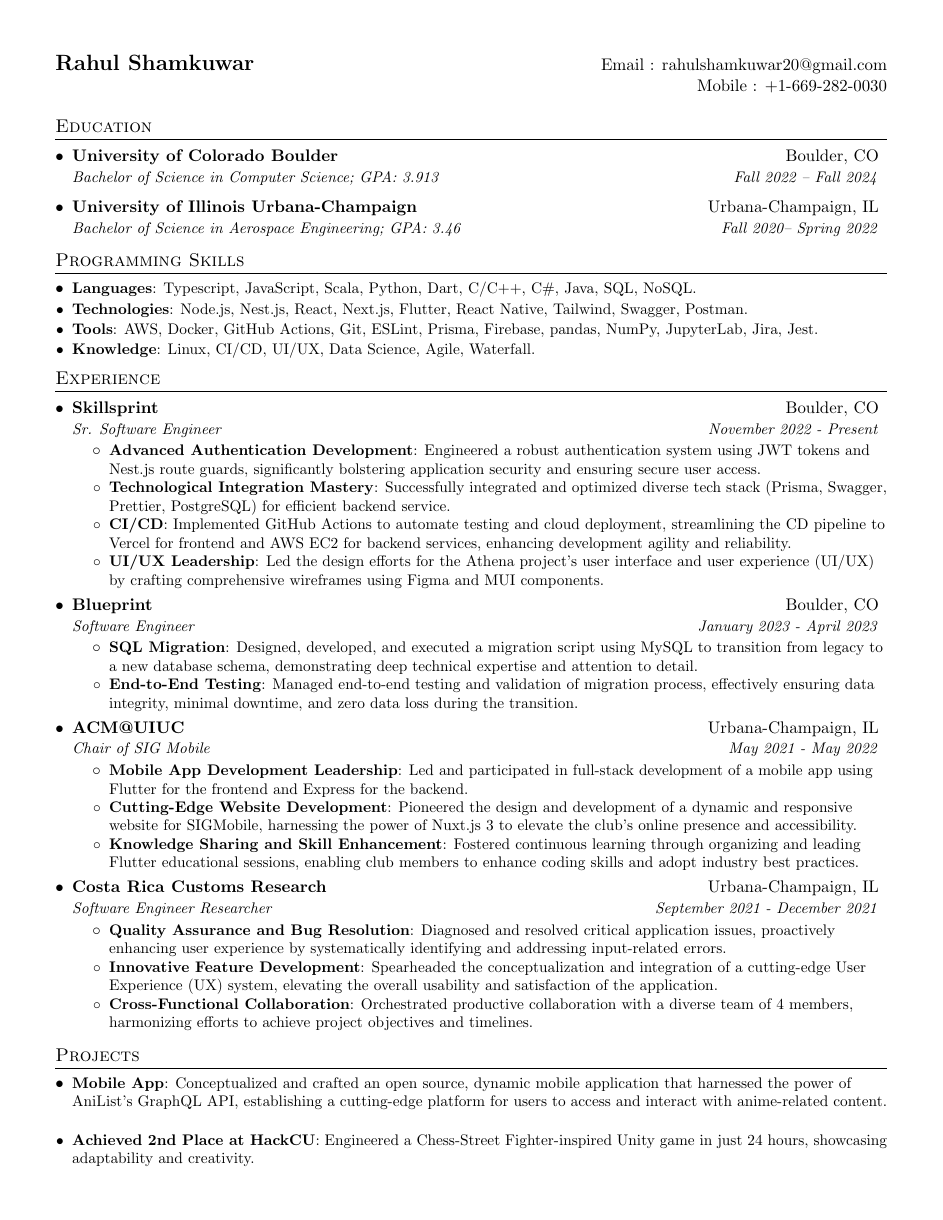
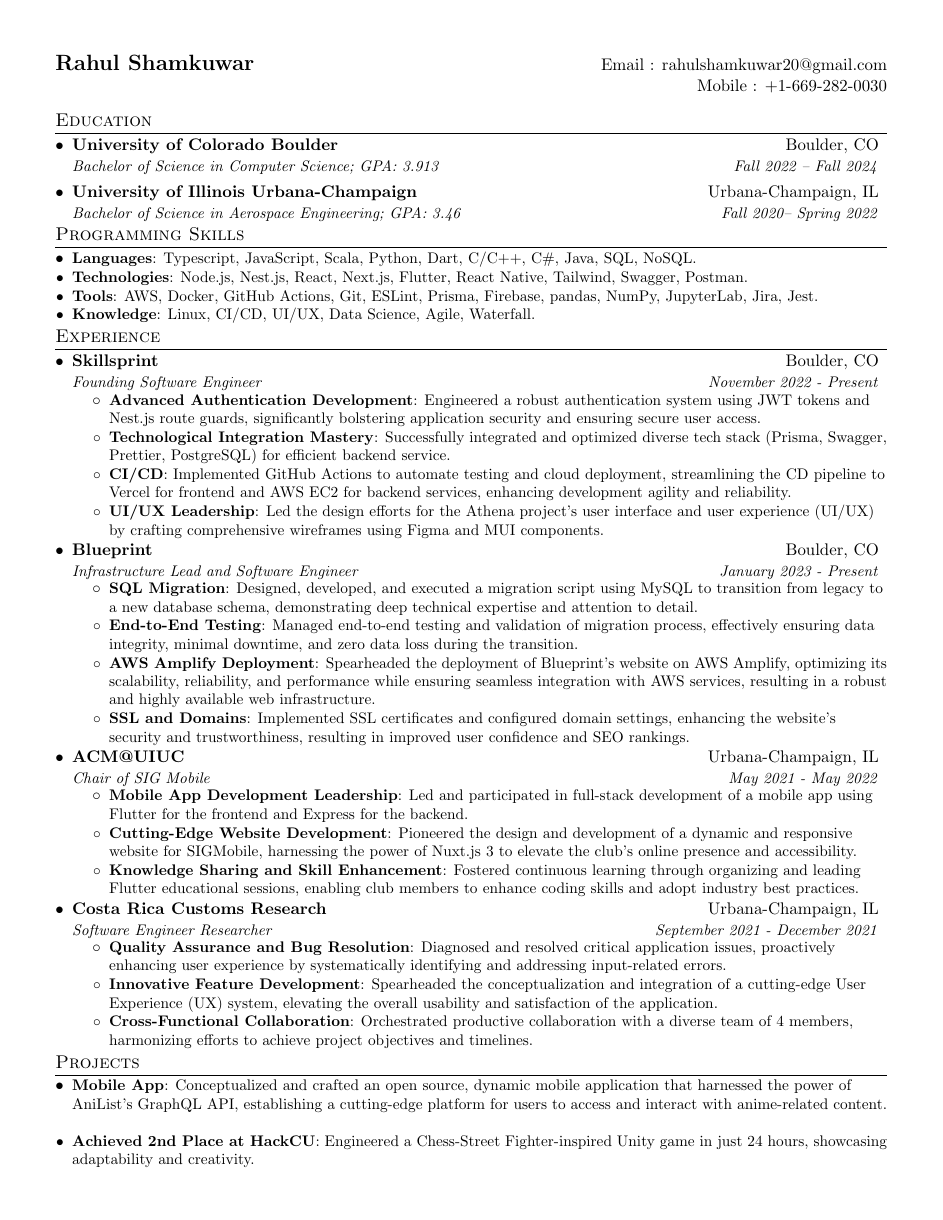
Before and after one commit to rahulshamkuwar/Resume, a LaTeX document (Rahul_Shamkuwar.tex): the whole page. Compiled offline with pdfLaTeX.

Commit message:
Add Blueprint updates

```diff
--- a/Rahul_Shamkuwar.tex
+++ b/Rahul_Shamkuwar.tex
@@ -40,8 +40,8 @@
 
 % Sections formatting
 \titleformat{\section}{
-  \vspace{-4pt}\scshape\raggedright\large
-}{}{0em}{}[\color{black}\titlerule \vspace{-5pt}]
+  \vspace{-8pt}\scshape\raggedright\large
+}{}{0em}{}[\color{black}\titlerule \vspace{-8pt}]
 
 % Ensure that generate pdf is machine readable/ATS parsable
 \pdfgentounicode=1
@@ -65,7 +65,7 @@
     \begin{tabular*}{0.99\textwidth}[t]{l@{\extracolsep{\fill}}r}
       \textbf{#1} & #2 \\
       \textit{\small#3} & \textit{\small #4} \\
-    \end{tabular*}\vspace{-5pt}
+    \end{tabular*}\vspace{-8pt}
 }
 
 \newcommand{\resumeSubheading}[4]{
@@ -73,23 +73,23 @@
     \begin{tabular*}{0.97\textwidth}[t]{l@{\extracolsep{\fill}}r}
       \textbf{#1} & #2 \\
       \textit{\small#3} & \textit{\small #4} \\
-    \end{tabular*}\vspace{-5pt}
+    \end{tabular*}\vspace{-8pt}
 }
 
 \newcommand{\resumeSubSubheading}[2]{
     \begin{tabular*}{0.97\textwidth}{l@{\extracolsep{\fill}}r}
       \textit{\small#1} & \textit{\small #2} \\
-    \end{tabular*}\vspace{-5pt}
+    \end{tabular*}\vspace{-8pt}
 }
 
-\newcommand{\resumeSubItem}[2]{\resumeItem{#1}{#2}\vspace{-4pt}}
+\newcommand{\resumeSubItem}[2]{\resumeItem{#1}{#2}\vspace{-5pt}}
 
 \renewcommand{\labelitemii}{$\circ$}
 
 \newcommand{\resumeSubHeadingListStart}{\begin{itemize}[leftmargin=*]}
 \newcommand{\resumeSubHeadingListEnd}{\end{itemize}}
 \newcommand{\resumeItemListStart}{\begin{itemize}}
-\newcommand{\resumeItemListEnd}{\end{itemize}\vspace{-5pt}}
+\newcommand{\resumeItemListEnd}{\end{itemize}\vspace{-8pt}}
 
 %-------------------------------------------
 %%%%%%  CV STARTS HERE  %%%%%%%%%%%%%%%%%%%%%%%%%%%%
@@ -136,7 +136,7 @@
 
 \resumeSubheading
 {Skillsprint}{Boulder, CO}
-{Sr. Software Engineer}{November 2022 - Present}
+{Founding Software Engineer}{November 2022 - Present}
 \resumeItemListStart
 \resumeItem{Advanced Authentication Development}
 {Engineered a robust authentication system using JWT tokens and Nest.js route guards, significantly bolstering application security and ensuring secure user access.}
@@ -150,12 +150,16 @@
 
 \resumeSubheading
 {Blueprint}{Boulder, CO}
-{Software Engineer}{January 2023 - April 2023}
+{Infrastructure Lead and Software Engineer}{January 2023 - Present}
 \resumeItemListStart
 \resumeItem{SQL Migration}
 {Designed, developed, and executed a migration script using MySQL to transition from legacy to a new database schema, demonstrating deep technical expertise and attention to detail.}
 \resumeItem{End-to-End Testing}
 {Managed end-to-end testing and validation of migration process, effectively ensuring data integrity, minimal downtime, and zero data loss during the transition.}
+\resumeItem{AWS Amplify Deployment}
+{Spearheaded the deployment of Blueprint's website on AWS Amplify, optimizing its scalability, reliability, and performance while ensuring seamless integration with AWS services, resulting in a robust and highly available web infrastructure.}
+\resumeItem{SSL and Domains}
+{Implemented SSL certificates and configured domain settings, enhancing the website's security and trustworthiness, resulting in improved user confidence and SEO rankings.}
 \resumeItemListEnd
 
 \resumeSubheading
```
Also changed, not shown: Rahul_Shamkuwar.pdf, 4 other files.
